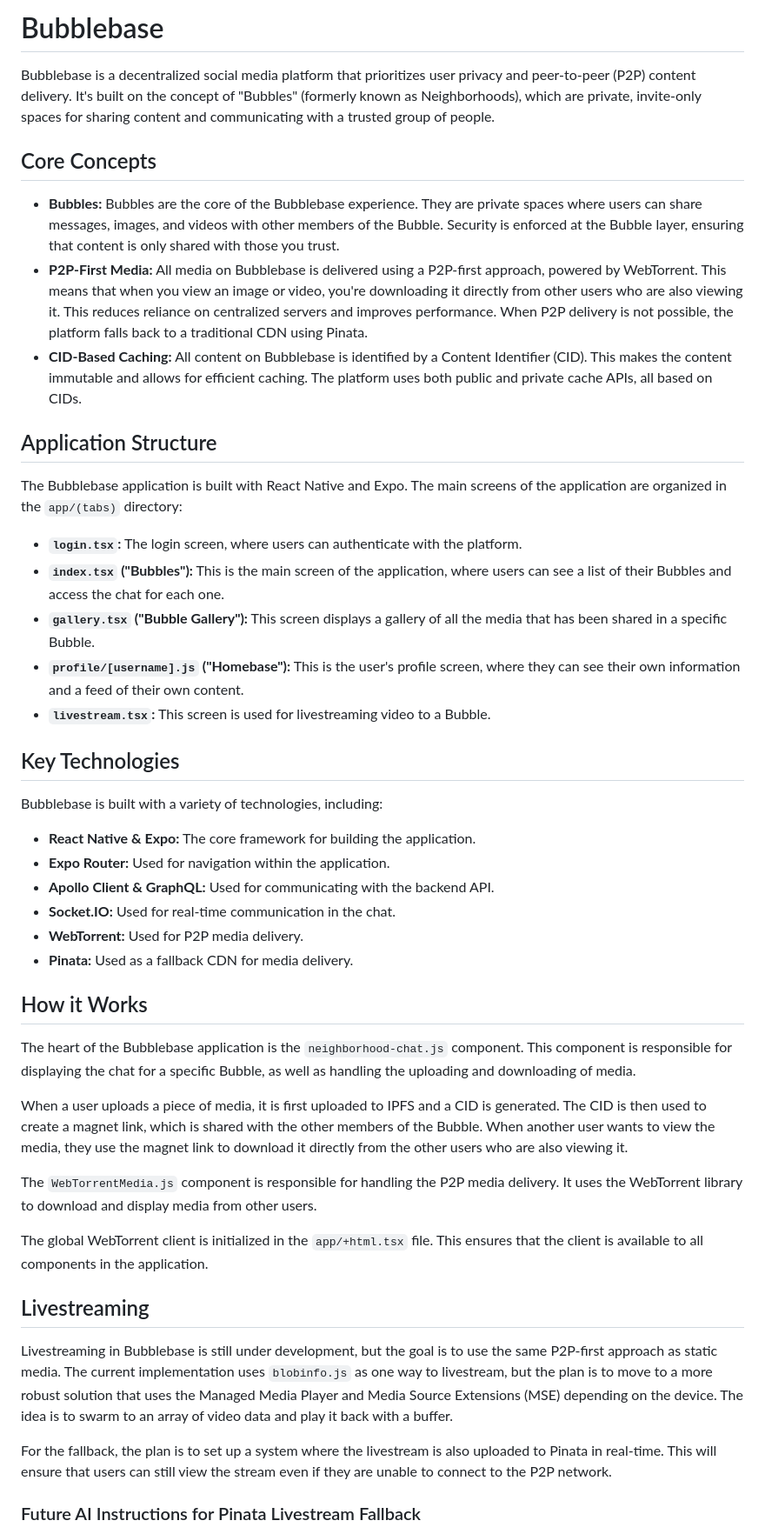
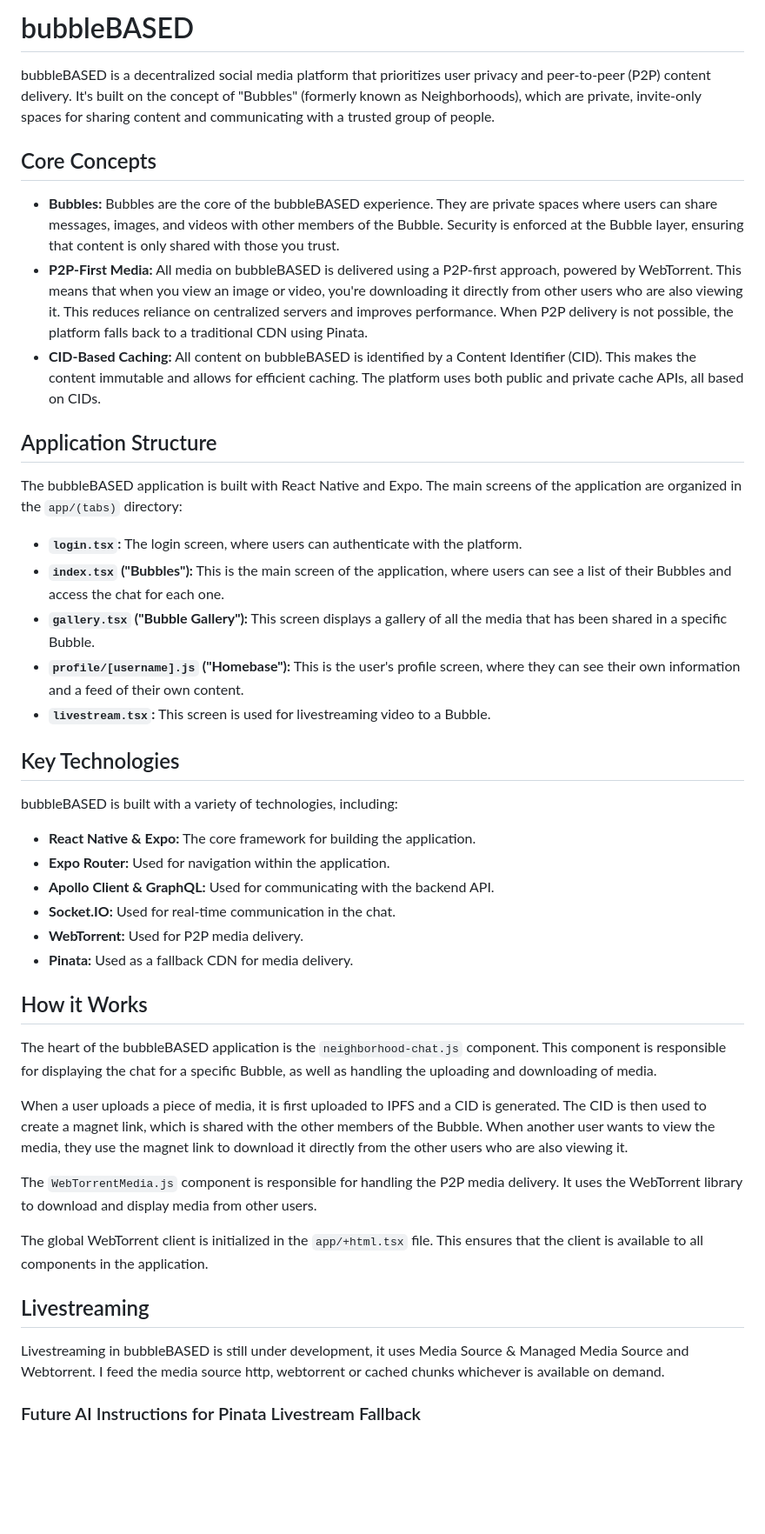
Before and after one commit to bcebel/minnowfrontend, a Markdown page: README.md, the part around one of its changes. Shown at 87% size. Rendered like a GitHub page; blank space fills up the shorter version.

Commit message:
Update README to reflect new branding as bubbleBASED

```diff
--- a/README.md
+++ b/README.md
@@ -1,16 +1,16 @@
-# Bubblebase
+# bubbleBASED
 
-Bubblebase is a decentralized social media platform that prioritizes user privacy and peer-to-peer (P2P) content delivery. It's built on the concept of "Bubbles" (formerly known as Neighborhoods), which are private, invite-only spaces for sharing content and communicating with a trusted group of people.
+bubbleBASED is a decentralized social media platform that prioritizes user privacy and peer-to-peer (P2P) content delivery. It's built on the concept of "Bubbles" (formerly known as Neighborhoods), which are private, invite-only spaces for sharing content and communicating with a trusted group of people.
 
 ## Core Concepts
 
-*   **Bubbles:** Bubbles are the core of the Bubblebase experience. They are private spaces where users can share messages, images, and videos with other members of the Bubble. Security is enforced at the Bubble layer, ensuring that content is only shared with those you trust.
-*   **P2P-First Media:** All media on Bubblebase is delivered using a P2P-first approach, powered by WebTorrent. This means that when you view an image or video, you're downloading it directly from other users who are also viewing it. This reduces reliance on centralized servers and improves performance. When P2P delivery is not possible, the platform falls back to a traditional CDN using Pinata.
-*   **CID-Based Caching:** All content on Bubblebase is identified by a Content Identifier (CID). This makes the content immutable and allows for efficient caching. The platform uses both public and private cache APIs, all based on CIDs.
+*   **Bubbles:** Bubbles are the core of the bubbleBASED experience. They are private spaces where users can share messages, images, and videos with other members of the Bubble. Security is enforced at the Bubble layer, ensuring that content is only shared with those you trust.
+*   **P2P-First Media:** All media on bubbleBASED is delivered using a P2P-first approach, powered by WebTorrent. This means that when you view an image or video, you're downloading it directly from other users who are also viewing it. This reduces reliance on centralized servers and improves performance. When P2P delivery is not possible, the platform falls back to a traditional CDN using Pinata.
+*   **CID-Based Caching:** All content on bubbleBASED is identified by a Content Identifier (CID). This makes the content immutable and allows for efficient caching. The platform uses both public and private cache APIs, all based on CIDs.
 
 ## Application Structure
 
-The Bubblebase application is built with React Native and Expo. The main screens of the application are organized in the `app/(tabs)` directory:
+The bubbleBASED application is built with React Native and Expo. The main screens of the application are organized in the `app/(tabs)` directory:
 
 *   **`login.tsx`:** The login screen, where users can authenticate with the platform.
 *   **`index.tsx` ("Bubbles"):** This is the main screen of the application, where users can see a list of their Bubbles and access the chat for each one.
@@ -20,7 +20,7 @@ The Bubblebase application is built with React Native and Expo. The main screens
 
 ## Key Technologies
 
-Bubblebase is built with a variety of technologies, including:
+bubbleBASED is built with a variety of technologies, including:
 
 *   **React Native & Expo:** The core framework for building the application.
 *   **Expo Router:** Used for navigation within the application.
@@ -31,7 +31,7 @@ Bubblebase is built with a variety of technologies, including:
 
 ## How it Works
 
-The heart of the Bubblebase application is the `neighborhood-chat.js` component. This component is responsible for displaying the chat for a specific Bubble, as well as handling the uploading and downloading of media.
+The heart of the bubbleBASED application is the `neighborhood-chat.js` component. This component is responsible for displaying the chat for a specific Bubble, as well as handling the uploading and downloading of media.
 
 When a user uploads a piece of media, it is first uploaded to IPFS and a CID is generated. The CID is then used to create a magnet link, which is shared with the other members of the Bubble. When another user wants to view the media, they use the magnet link to download it directly from the other users who are also viewing it.
 
@@ -41,9 +41,7 @@ The global WebTorrent client is initialized in the `app/+html.tsx` file. This en
 
 ## Livestreaming
 
-Livestreaming in Bubblebase is still under development, but the goal is to use the same P2P-first approach as static media. The current implementation uses `blobinfo.js` as one way to livestream, but the plan is to move to a more robust solution that uses the Managed Media Player and Media Source Extensions (MSE) depending on the device. The idea is to swarm to an array of video data and play it back with a buffer.
-
-For the fallback, the plan is to set up a system where the livestream is also uploaded to Pinata in real-time. This will ensure that users can still view the stream even if they are unable to connect to the P2P network.
+Livestreaming in bubbleBASED is still under development, it uses Media Source & Managed Media Source and Webtorrent.  I feed the media source http, webtorrent or cached chunks whichever is available on demand.
 
 ### Future AI Instructions for Pinata Livestream Fallback
 
```
Also changed, not shown: other parts of README.md (+1 -1 lines).
